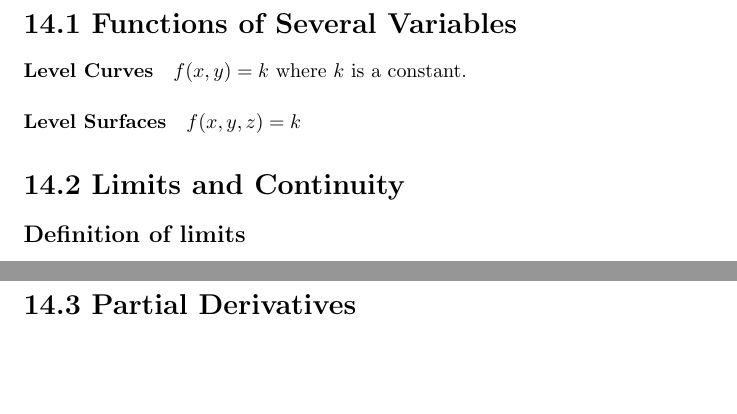
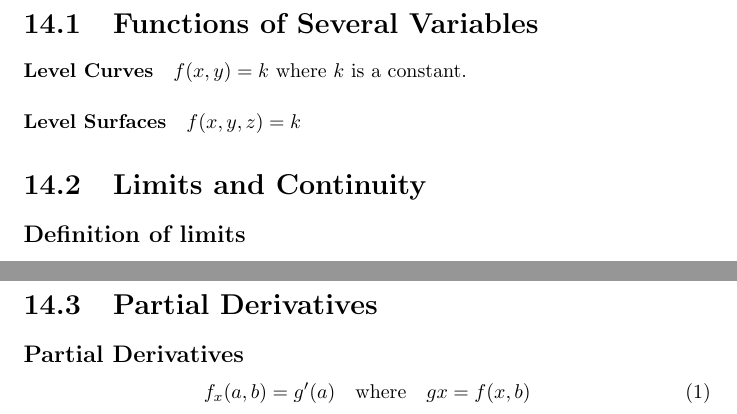
Before and after one commit to jxu/latex, a LaTeX document (Ch14_equations.tex): two parts of pages 1 and 2 of 2, joined at a grey line, cut so that both start at the same text, the shorter picture padded with empty space. Compiled offline with pdfLaTeX.

Commit message:
Fix chapter, section, equation numbering

```diff
--- a/Ch14_equations.tex
+++ b/Ch14_equations.tex
@@ -1,17 +1,21 @@
 % Basic formatting
 
-\documentclass{article}
-\usepackage{amsmath, amsthm}  % amsthm not used
+\documentclass{report}  % For chapter number
+\usepackage{amsmath, chngcntr}
+
+\counterwithin*{equation}{section}  % Reset equation counter every section
+\counterwithout{equation}{chapter}
 
 \begin{document}
-\section*{14.1 Functions of Several Variables}
+\setcounter{chapter}{14}
+\section{Functions of Several Variables}
 \paragraph{Level Curves}
  $f(x,y)=k$ where $k$ is a constant.
 
 \paragraph{Level Surfaces}
 $f(x,y,z)=k$
 
-\section*{14.2 Limits and Continuity}
+\section{Limits and Continuity}
 \subsection*{Definition of limits}
 Let $f$ be a function of two variables whose domain $D$ includes points arbitrarily close to $(a, b)$.
 
@@ -47,8 +51,10 @@ We say $f$ is \textbf{continuous on} $D$ if $f$ is continuous at every point $(a
 
 \newpage
 
-\section*{14.3 Partial Derivatives}
-
-
+\section{Partial Derivatives}
+\subsection*{Partial Derivatives}
+\begin{equation}
+	f_x (a, b) = g'(a) \quad \text{where} \quad g{x} = f(x, b)
+\end{equation}
 
 \end{document}
```
Also changed, not shown: Ch14_equations.pdf.
